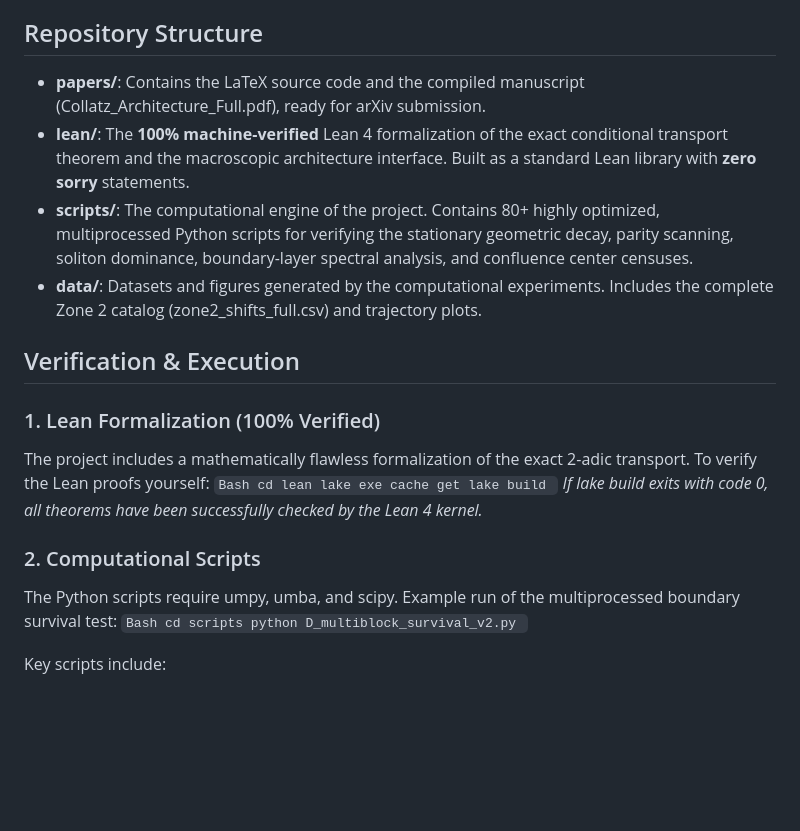
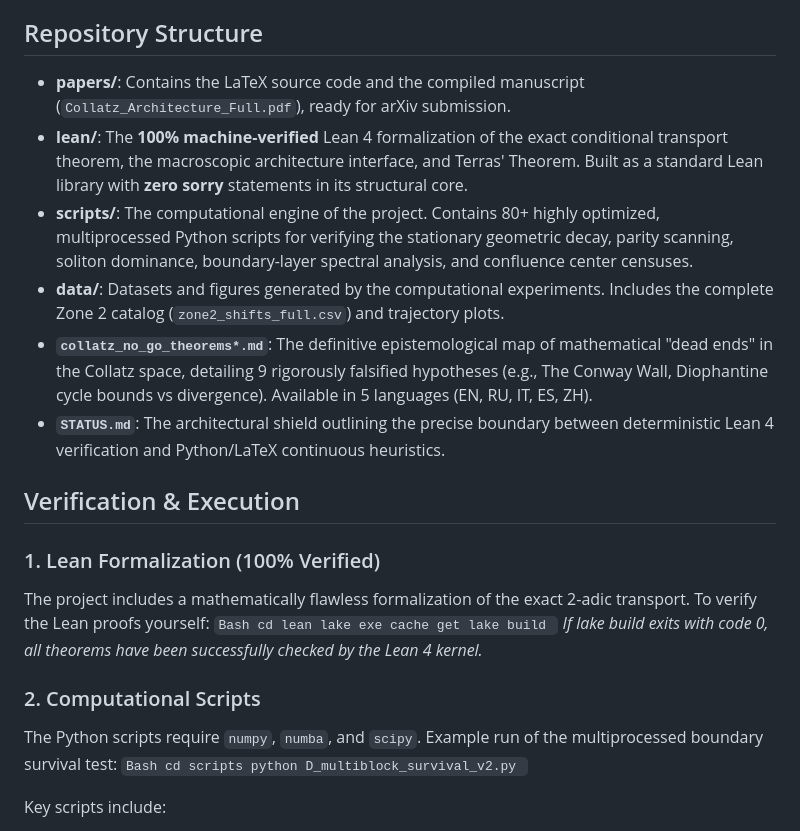
Before and after one commit to SergioTheory/Collatz-new-math, a Markdown page: README.md, the part around the change. Drawn GitHub-style; blank space fills up the shorter version.

Commit message:
docs: Update README.md with No-Go theorems, Terras.lean, and fix typos

```diff
--- a/README.md
+++ b/README.md
@@ -10,10 +10,12 @@ The unified manuscript, combining computational mapping (Part I) and large-devia
 
 ## Repository Structure
 
-* **papers/**: Contains the LaTeX source code and the compiled manuscript (Collatz_Architecture_Full.pdf), ready for arXiv submission.
-* **lean/**: The **100% machine-verified** Lean 4 formalization of the exact conditional transport theorem and the macroscopic architecture interface. Built as a standard Lean library with **zero sorry** statements.
+* **papers/**: Contains the LaTeX source code and the compiled manuscript (`Collatz_Architecture_Full.pdf`), ready for arXiv submission.
+* **lean/**: The **100% machine-verified** Lean 4 formalization of the exact conditional transport theorem, the macroscopic architecture interface, and Terras' Theorem. Built as a standard Lean library with **zero sorry** statements in its structural core.
 * **scripts/**: The computational engine of the project. Contains 80+ highly optimized, multiprocessed Python scripts for verifying the stationary geometric decay, parity scanning, soliton dominance, boundary-layer spectral analysis, and confluence center censuses.
-* **data/**: Datasets and figures generated by the computational experiments. Includes the complete Zone 2 catalog (zone2_shifts_full.csv) and trajectory plots.
+* **data/**: Datasets and figures generated by the computational experiments. Includes the complete Zone 2 catalog (`zone2_shifts_full.csv`) and trajectory plots.
+* **`collatz_no_go_theorems*.md`**: The definitive epistemological map of mathematical "dead ends" in the Collatz space, detailing 9 rigorously falsified hypotheses (e.g., The Conway Wall, Diophantine cycle bounds vs divergence). Available in 5 languages (EN, RU, IT, ES, ZH).
+* **`STATUS.md`**: The architectural shield outlining the precise boundary between deterministic Lean 4 verification and Python/LaTeX continuous heuristics.
 
 ## Verification & Execution
 
@@ -27,9 +29,7 @@ lake build
 *If lake build exits with code 0, all theorems have been successfully checked by the Lean 4 kernel.*
 
 ### 2. Computational Scripts
-The Python scripts require
-umpy,
-umba, and scipy.
+The Python scripts require `numpy`, `numba`, and `scipy`.
 Example run of the multiprocessed boundary survival test:
 `Bash
 cd scripts
```
